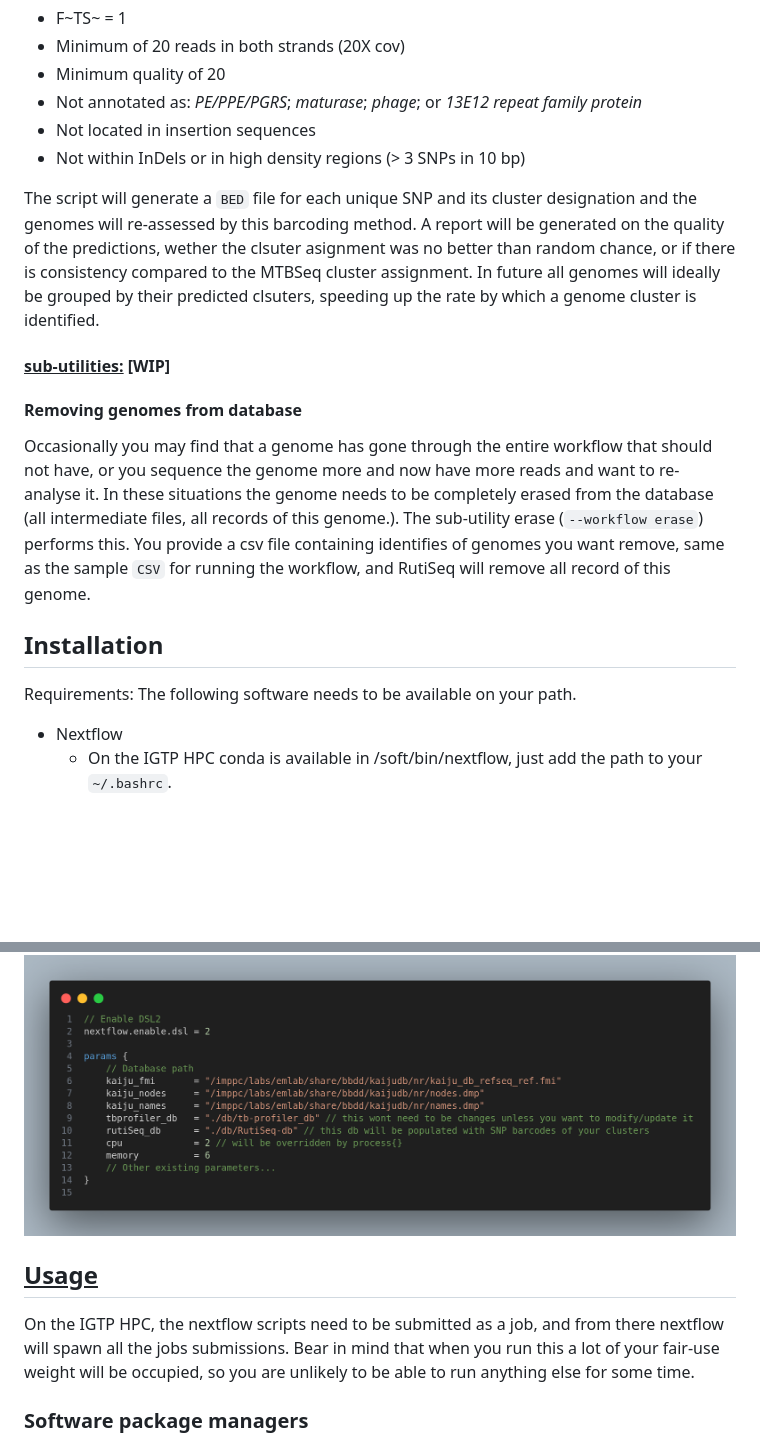
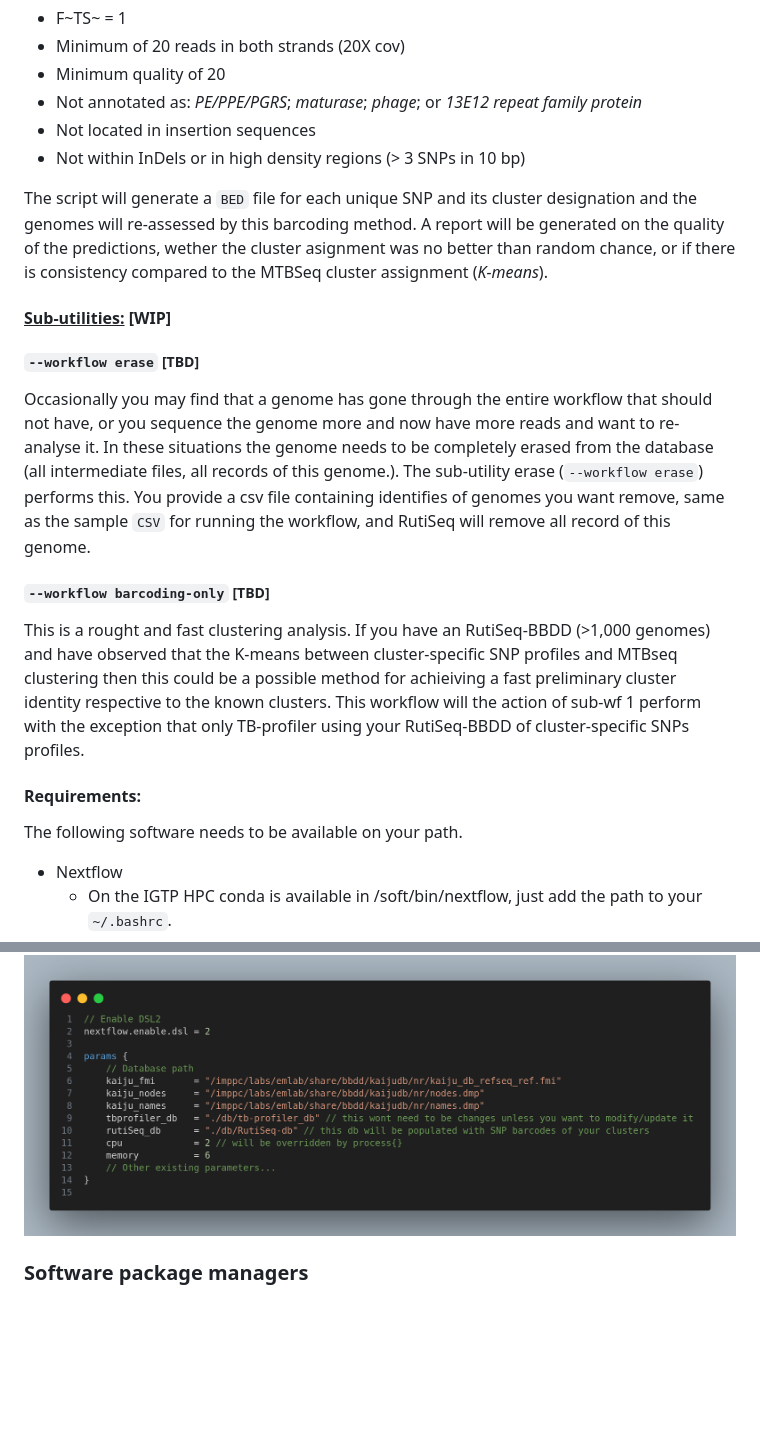
Before and after one commit to phesketh-igtp/RutiSeq-nf, a Markdown page: README.md, 2 parts joined by grey strips. GitHub-like rendering; blank space fills up the shorter version.

```diff
--- a/README.md
+++ b/README.md
@@ -34,17 +37,17 @@ In this workflow, all genomes SNP profiles merged into a single VCF (grouped by
 - Not located in insertion sequences
 - Not within InDels or in high density regions (> 3 SNPs in 10 bp)
 
-The script will generate a <code>BED</code> file for each unique SNP and its cluster designation and the genomes will re-assessed by this barcoding method. A report will be generated on the quality of the predictions, wether the clsuter asignment was no better than random chance, or if there is consistency compared to the MTBSeq cluster assignment. In future all genomes will ideally be grouped by their predicted clsuters, speeding up the rate by which a genome cluster is identified.
+The script will generate a <code>BED</code> file for each unique SNP and its cluster designation and the genomes will re-assessed by this barcoding method. A report will be generated on the quality of the predictions, wether the cluster asignment was no better than random chance, or if there is consistency compared to the MTBSeq cluster assignment (*K-means*).
 
-#### <u>sub-utilities:</u> [WIP]
+#### <u>Sub-utilities:</u> [WIP]
 
-#### Removing genomes from database
+##### <code>--workflow erase</code> [TBD]
 Occasionally you may find that a genome has gone through the entire workflow that should not have, or you sequence the genome more and now have more reads and want to re-analyse it. In these situations the genome needs to be completely erased from the database (all intermediate files, all records of this genome.). The sub-utility erase (<code>--workflow erase</code>) performs this. You provide a csv file containing identifies of genomes you want remove, same as the sample <code>CSV</code> for running the workflow, and RutiSeq will remove all record of this genome.
 
+##### <code>--workflow barcoding-only</code> [TBD]
+This is a rought and fast clustering analysis. If you have an RutiSeq-BBDD (>1,000 genomes) and have observed that the K-means between cluster-specific SNP profiles and MTBseq clustering then this could be a possible method for achieiving a fast preliminary cluster identity respective to the known clusters. This workflow will the action of sub-wf 1 perform with the exception that only TB-profiler using your RutiSeq-BBDD of cluster-specific SNPs profiles.
 
-## Installation
-
-Requirements:
+#### Requirements:
 The following software needs to be available on your path.
 - Nextflow
   - On the IGTP HPC conda is available in /soft/bin/nextflow, just add the path to your <code>~/.bashrc</code>.
@@ -64,10 +67,6 @@ wget https://kaiju-idx.s3.eu-central-1.amazonaws.com/2023/kaiju_db_refseq_ref_20
 Modify the nextflow.config file to update the paths. You will need to modify <code>kaiju_fmi</code>, <code>kaiju_nodes</code>, and <code>kaiju_names</code> with the path of the kaiju database being utilised.
 
 ![image](png/figure1.png)
-
-## <u>Usage</u>
-
-On the IGTP HPC, the nextflow scripts need to be submitted as a job, and from there nextflow will spawn all the jobs submissions. Bear in mind that when you run this a lot of your fair-use weight will be occupied, so you are unlikely to be able to run anything else for some time.
 
 ### Software package managers
 
```
Also changed, not shown: other parts of README.md (+23 -14 lines).
